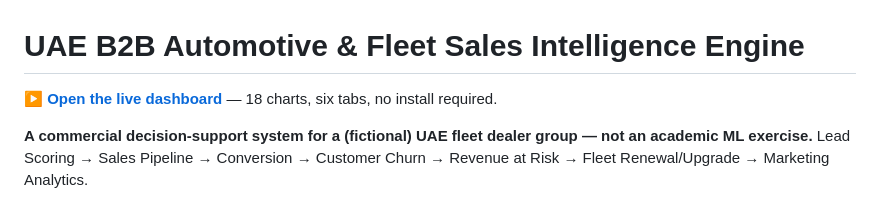
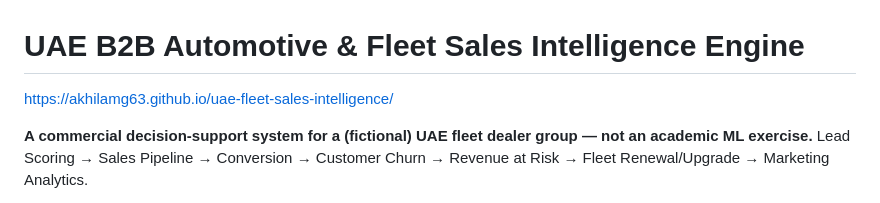
Before and after one commit to akhilamg63/uae-fleet-sales-intelligence, a Markdown page: README.md, the part around the change. Rendered like a GitHub page.

Commit message:
Fix live dashboard link in README
Updated the link to the live dashboard in the README.

```diff
--- a/README.md
+++ b/README.md
@@ -1,6 +1,6 @@
 # UAE B2B Automotive & Fleet Sales Intelligence Engine
 
-▶ **[Open the live dashboard](https://akhilamg63.github.io/uae-fleet-sales-intelligence/Fleet_Sales_Dashboard.html)** — 18 charts, six tabs, no install required.
+https://akhilamg63.github.io/uae-fleet-sales-intelligence/
 
 **A commercial decision-support system for a (fictional) UAE fleet dealer group — not an academic ML exercise.**
 Lead Scoring → Sales Pipeline → Conversion → Customer Churn → Revenue at Risk → Fleet Renewal/Upgrade → Marketing Analytics.
```
